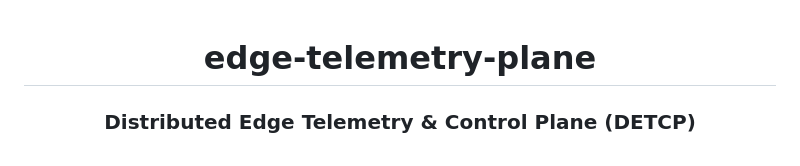
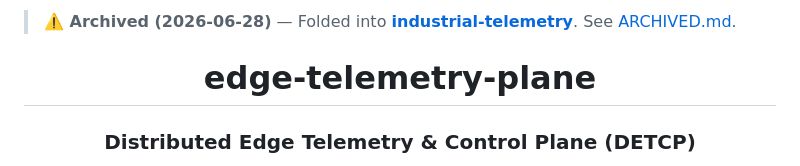
Before and after one commit to vgandhi1/edge-telemetry-plane, a Markdown page: README.md, the part around the change. Rendered like a GitHub page.

Commit message:
chore: mark repo archived; successor is industrial-telemetry meta-repo

```diff
--- a/README.md
+++ b/README.md
@@ -1,3 +1,5 @@
+> **⚠️ Archived (2026-06-28)** — Folded into [**industrial-telemetry**](https://github.com/vgandhi1/industrial-telemetry). See [ARCHIVED.md](./ARCHIVED.md).
+
 <div align="center">
 
 # edge-telemetry-plane
```
Also changed, not shown: ARCHIVED.md (added, +8 -0 lines).
